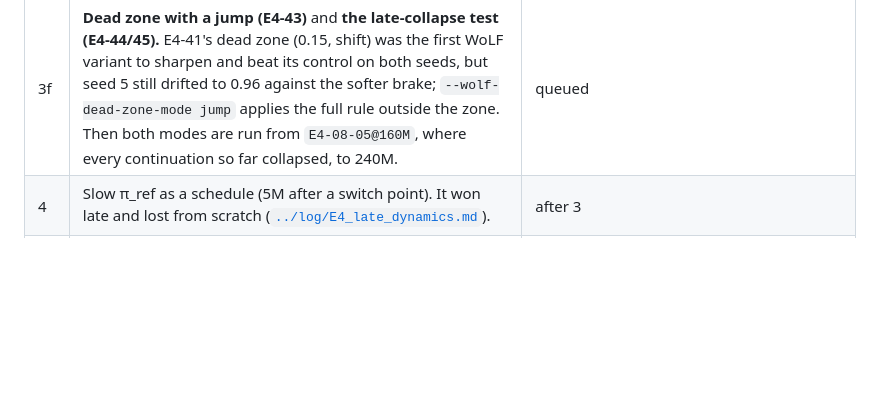
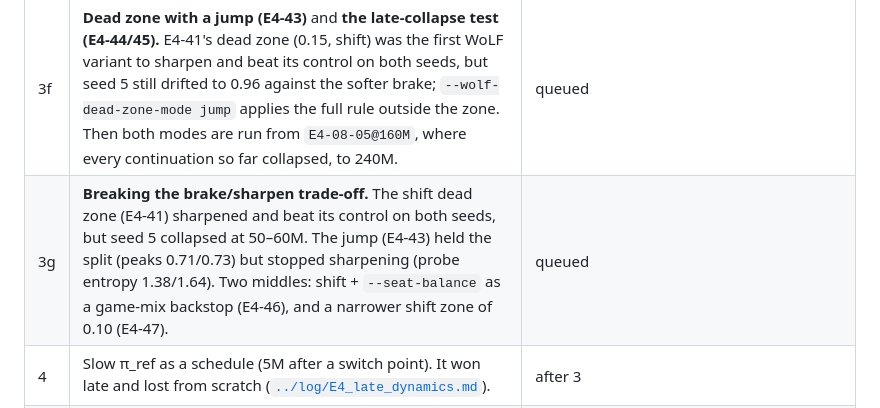
Before and after one commit to mihaild/DeepStruggle, a Markdown page: research/plans/P25_collapse_robustness.md, the part around the change. Drawn GitHub-style; blank space fills up the shorter version.

```diff
--- a/research/plans/P25_collapse_robustness.md
+++ b/research/plans/P25_collapse_robustness.md
@@ -56,6 +56,7 @@ Recovery happens when something restores the losing seat's advantage spread. Tha
 | 3d | **Gentler WoLF.** E4-38/39 kept the self-play split near even but traded the lead back and forth: the USSR weight swung 0.28–1.65, entropy never fell, and seed 5 lost on both seats. Two softer forms, each with the whole policy objective weighted: `--wolf-power 0.5` (E4-40; 3:1 at a 90/10 split instead of 9:1), and `--wolf-dead-zone 0.15` (E4-41; no weighting inside 35–65% USSR). | running |
 | 3e | **WoLF on the normal recipe (E4-42).** λ 0.98, which does not collapse early on seeds 3 or 5: does WoLF cost strength there? Against E4-08-0{3,5} at 60M and 80M, per seat. | queued behind 3d |
 | 3f | **Dead zone with a jump (E4-43)** and **the late-collapse test (E4-44/45).** E4-41's dead zone (0.15, shift) was the first WoLF variant to sharpen and beat its control on both seeds, but seed 5 still drifted to 0.96 against the softer brake; `--wolf-dead-zone-mode jump` applies the full rule outside the zone. Then both modes are run from `E4-08-05@160M`, where every continuation so far collapsed, to 240M. | queued |
+| 3g | **Breaking the brake/sharpen trade-off.** The shift dead zone (E4-41) sharpened and beat its control on both seeds, but seed 5 collapsed at 50–60M. The jump (E4-43) held the split (peaks 0.71/0.73) but stopped sharpening (probe entropy 1.38/1.64). Two middles: shift + `--seat-balance` as a game-mix backstop (E4-46), and a narrower shift zone of 0.10 (E4-47). | queued |
 | 4 | Slow π_ref as a schedule (5M after a switch point). It won late and lost from scratch ([`../log/E4_late_dynamics.md`](../log/E4_late_dynamics.md)). | after 3 |
 | 5 | An auto-rewind supervisor: roll back to the last healthy snapshot under a new seed when a collapse does not recover within N steps. Branches from inside a pin escape 2 of 2 times ([`../log/E4_collapse_is_recoverable.md`](../log/E4_collapse_is_recoverable.md)). | a safety net, after 3 |
 | 6 | **Acceptance**: the chosen recipe on 6 seeds, unattended, to 160M, with the Elo spread across seeds reported. | after 3–5 |
```
Also changed, not shown: research/runs.md (+4 -1 lines).
